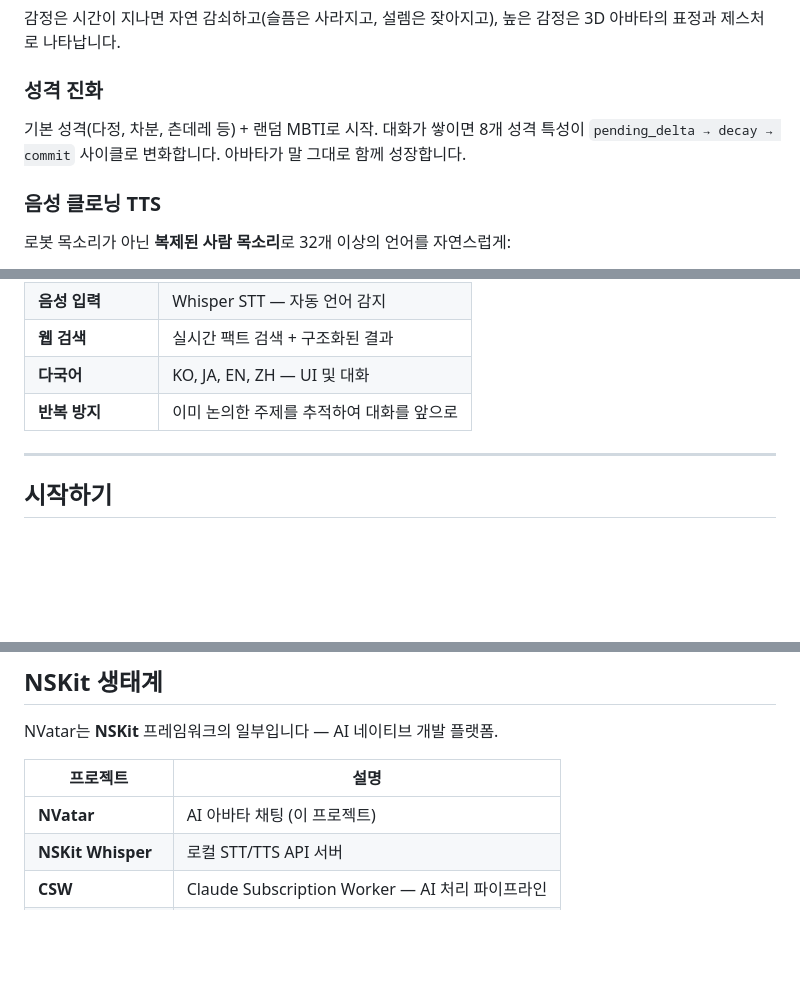
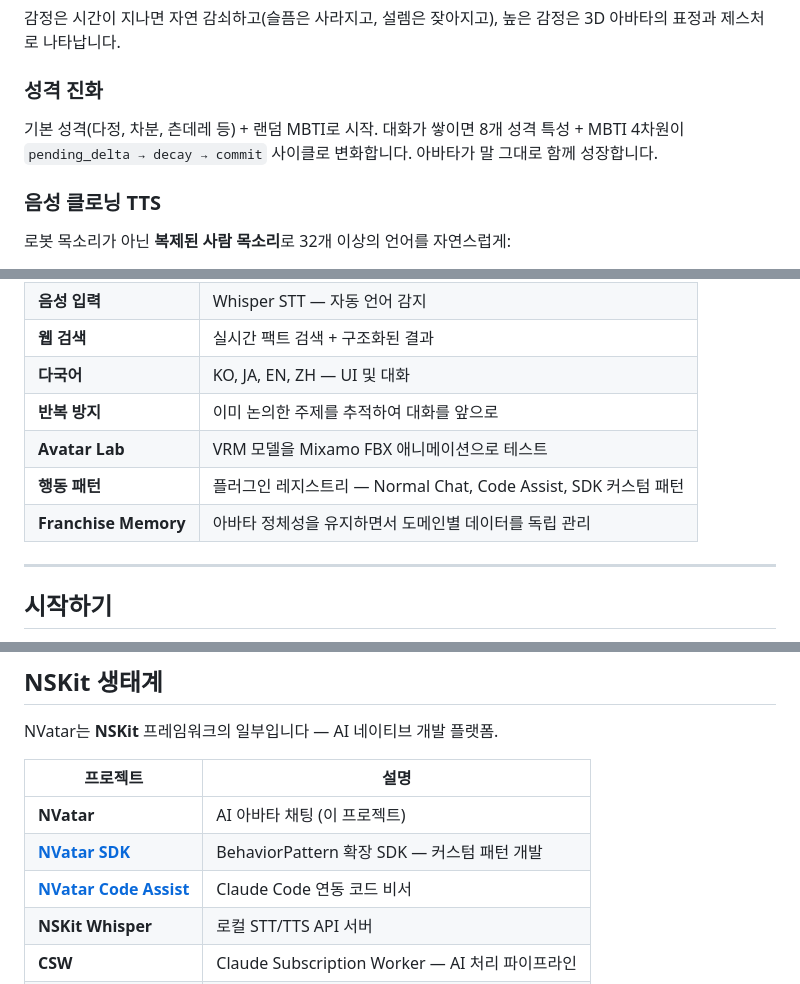
Before and after one commit to nskit-io/nvatar-demo, a Markdown page: README.ko.md, 3 parts joined by grey strips. Drawn GitHub-style; blank space fills up the shorter version.

Commit message:
docs: fix emotion dimension count, add missing features to KO README
- EN: "across 8 axes" → "across 9 dimensions" (9 emotions listed)
- KO: add Avatar Lab, Behavior Patterns, Franchise Memory to feature table
- KO: add NVatar SDK + Code Assist to ecosystem links
- KO/JA: personality evolution includes MBTI 4D

Co-Authored-By: Claude Opus 4.6 (1M context) <noreply@anthropic.com>

```diff
--- a/README.ko.md
+++ b/README.ko.md
@@ -44,7 +44,7 @@
 감정은 시간이 지나면 자연 감쇠하고(슬픔은 사라지고, 설렘은 잦아지고), 높은 감정은 3D 아바타의 표정과 제스처로 나타납니다.
 
 ### 성격 진화
-기본 성격(다정, 차분, 츤데레 등) + 랜덤 MBTI로 시작. 대화가 쌓이면 8개 성격 특성이 `pending_delta → decay → commit` 사이클로 변화합니다. 아바타가 말 그대로 함께 성장합니다.
+기본 성격(다정, 차분, 츤데레 등) + 랜덤 MBTI로 시작. 대화가 쌓이면 8개 성격 특성 + MBTI 4차원이 `pending_delta → decay → commit` 사이클로 변화합니다. 아바타가 말 그대로 함께 성장합니다.
 
 ### 음성 클로닝 TTS
 로봇 목소리가 아닌 **복제된 사람 목소리**로 32개 이상의 언어를 자연스럽게:
@@ -65,6 +65,9 @@
 | **웹 검색** | 실시간 팩트 검색 + 구조화된 결과 |
 | **다국어** | KO, JA, EN, ZH — UI 및 대화 |
 | **반복 방지** | 이미 논의한 주제를 추적하여 대화를 앞으로 |
+| **Avatar Lab** | VRM 모델을 Mixamo FBX 애니메이션으로 테스트 |
+| **행동 패턴** | 플러그인 레지스트리 — Normal Chat, Code Assist, SDK 커스텀 패턴 |
+| **Franchise Memory** | 아바타 정체성을 유지하면서 도메인별 데이터를 독립 관리 |
 
 ---
 
@@ -107,6 +110,8 @@ NVatar는 **NSKit** 프레임워크의 일부입니다 — AI 네이티브 개
 | 프로젝트 | 설명 |
 |---------|------|
 | **NVatar** | AI 아바타 채팅 (이 프로젝트) |
+| [**NVatar SDK**](https://github.com/nskit-io/nvatar-sdk) | BehaviorPattern 확장 SDK — 커스텀 패턴 개발 |
+| [**NVatar Code Assist**](https://github.com/nskit-io/nvatar-code-assist) | Claude Code 연동 코드 비서 |
 | **NSKit Whisper** | 로컬 STT/TTS API 서버 |
 | **CSW** | Claude Subscription Worker — AI 처리 파이프라인 |
 | **NSKit Frontend** | Self-contained UI 프레임워크 |
```
Also changed, not shown: README.ja.md (+1 -1 lines), README.md (+1 -1 lines).
